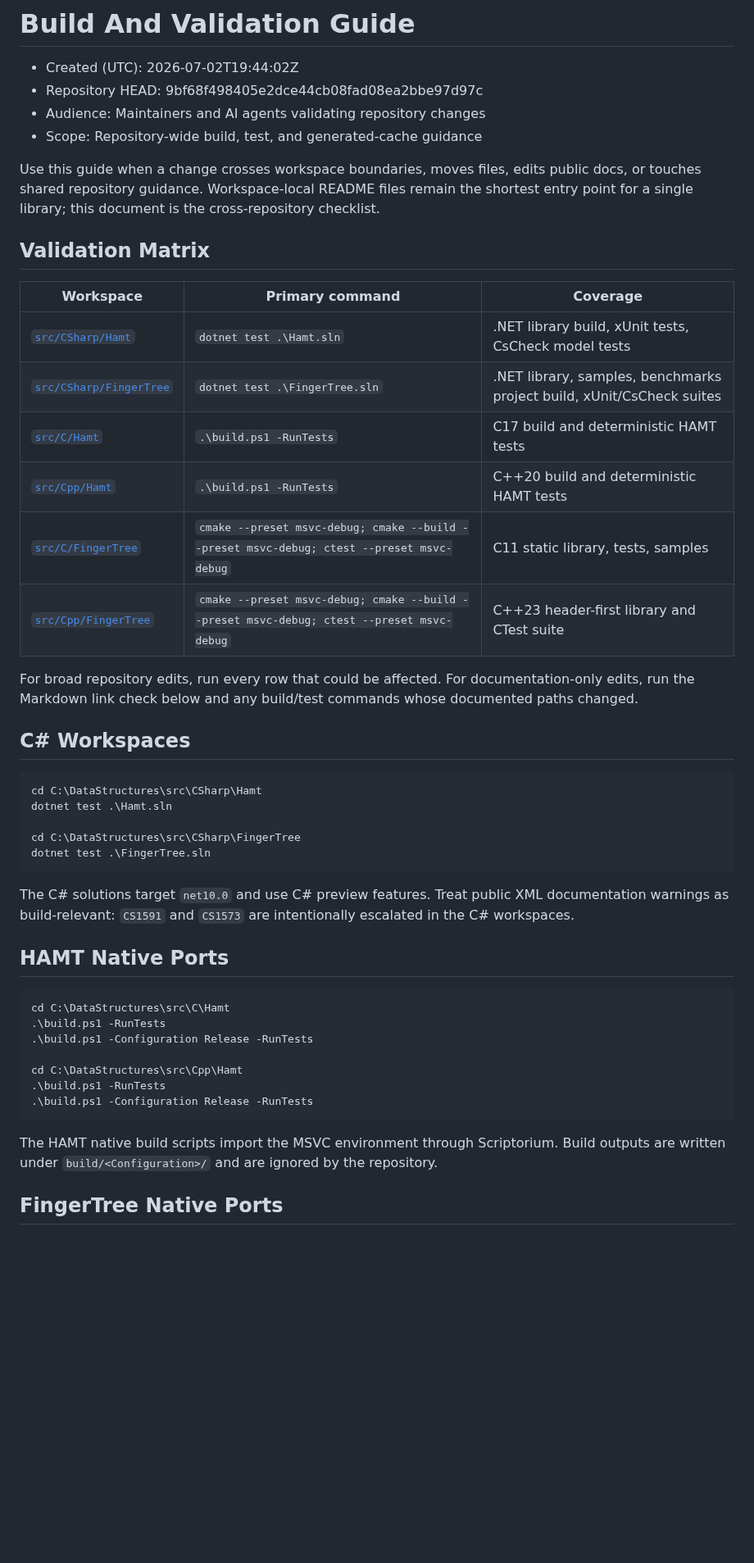
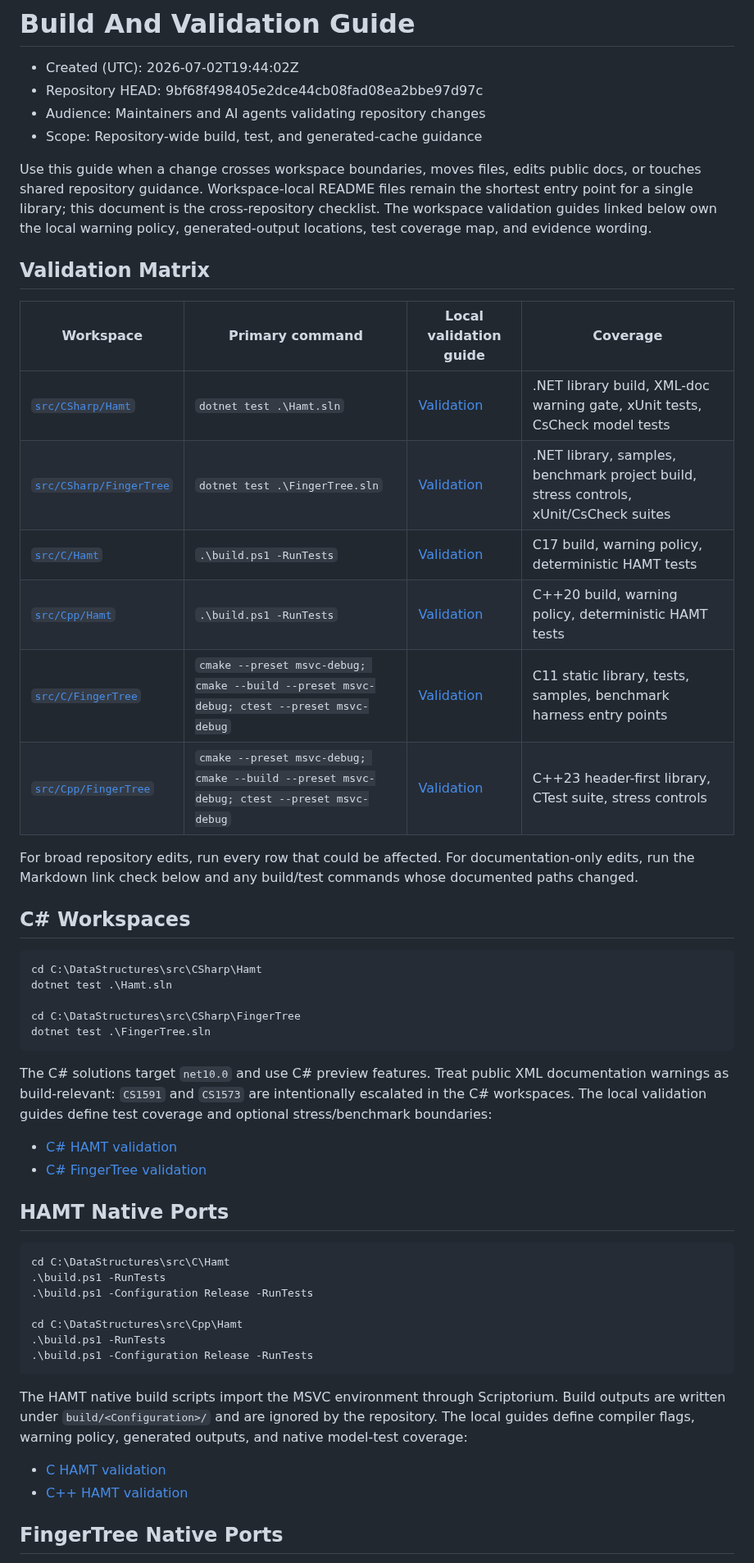
Before and after one commit to VladimirReshetnikov/Durable7, a Markdown page: docs/guides/build-and-validation.md, the part around one of its changes. Shown at 82% size. Rendered like a GitHub page; blank space fills up the shorter version.

Commit message:
Link workspace validation guides from build guide
Update the repository build-and-validation guide to point at each workspace validation guide and clarify which layer owns command checklists versus local warning policy, generated outputs, coverage, stress controls, and evidence wording.

Co-Authored-By: Codex <codex@openai.com>

````diff
--- a/docs/guides/build-and-validation.md
+++ b/docs/guides/build-and-validation.md
@@ -7,18 +7,19 @@
 
 Use this guide when a change crosses workspace boundaries, moves files, edits public docs, or touches
 shared repository guidance. Workspace-local README files remain the shortest entry point for a single
-library; this document is the cross-repository checklist.
+library; this document is the cross-repository checklist. The workspace validation guides linked below
+own the local warning policy, generated-output locations, test coverage map, and evidence wording.
 
 ## Validation Matrix
 
-| Workspace | Primary command | Coverage |
-| --- | --- | --- |
-| [`src/CSharp/Hamt`](../../src/CSharp/Hamt/README.md) | `dotnet test .\Hamt.sln` | .NET library build, xUnit tests, CsCheck model tests |
-| [`src/CSharp/FingerTree`](../../src/CSharp/FingerTree/README.md) | `dotnet test .\FingerTree.sln` | .NET library, samples, benchmarks project build, xUnit/CsCheck suites |
-| [`src/C/Hamt`](../../src/C/Hamt/README.md) | `.\build.ps1 -RunTests` | C17 build and deterministic HAMT tests |
-| [`src/Cpp/Hamt`](../../src/Cpp/Hamt/README.md) | `.\build.ps1 -RunTests` | C++20 build and deterministic HAMT tests |
-| [`src/C/FingerTree`](../../src/C/FingerTree/README.md) | `cmake --preset msvc-debug; cmake --build --preset msvc-debug; ctest --preset msvc-debug` | C11 static library, tests, samples |
-| [`src/Cpp/FingerTree`](../../src/Cpp/FingerTree/README.md) | `cmake --preset msvc-debug; cmake --build --preset msvc-debug; ctest --preset msvc-debug` | C++23 header-first library and CTest suite |
+| Workspace | Primary command | Local validation guide | Coverage |
+| --- | --- | --- | --- |
+| [`src/CSharp/Hamt`](../../src/CSharp/Hamt/README.md) | `dotnet test .\Hamt.sln` | [Validation](../../src/CSharp/Hamt/docs/validation.md) | .NET library build, XML-doc warning gate, xUnit tests, CsCheck model tests |
+| [`src/CSharp/FingerTree`](../../src/CSharp/FingerTree/README.md) | `dotnet test .\FingerTree.sln` | [Validation](../../src/CSharp/FingerTree/docs/validation.md) | .NET library, samples, benchmark project build, stress controls, xUnit/CsCheck suites |
+| [`src/C/Hamt`](../../src/C/Hamt/README.md) | `.\build.ps1 -RunTests` | [Validation](../../src/C/Hamt/docs/validation.md) | C17 build, warning policy, deterministic HAMT tests |
+| [`src/Cpp/Hamt`](../../src/Cpp/Hamt/README.md) | `.\build.ps1 -RunTests` | [Validation](../../src/Cpp/Hamt/docs/validation.md) | C++20 build, warning policy, deterministic HAMT tests |
+| [`src/C/FingerTree`](../../src/C/FingerTree/README.md) | `cmake --preset msvc-debug; cmake --build --preset msvc-debug; ctest --preset msvc-debug` | [Validation](../../src/C/FingerTree/docs/validation.md) | C11 static library, tests, samples, benchmark harness entry points |
+| [`src/Cpp/FingerTree`](../../src/Cpp/FingerTree/README.md) | `cmake --preset msvc-debug; cmake --build --preset msvc-debug; ctest --preset msvc-debug` | [Validation](../../src/Cpp/FingerTree/docs/validation.md) | C++23 header-first library, CTest suite, stress controls |
 
 For broad repository edits, run every row that could be affected. For documentation-only edits, run the
 Markdown link check below and any build/test commands whose documented paths changed.
@@ -34,7 +35,11 @@ dotnet test .\FingerTree.sln
 ```
 
 The C# solutions target `net10.0` and use C# preview features. Treat public XML documentation warnings
-as build-relevant: `CS1591` and `CS1573` are intentionally escalated in the C# workspaces.
+as build-relevant: `CS1591` and `CS1573` are intentionally escalated in the C# workspaces. The local
+validation guides define test coverage and optional stress/benchmark boundaries:
+
+- [C# HAMT validation](../../src/CSharp/Hamt/docs/validation.md)
+- [C# FingerTree validation](../../src/CSharp/FingerTree/docs/validation.md)
 
 ## HAMT Native Ports
 
@@ -49,7 +54,11 @@ cd C:\DataStructures\src\Cpp\Hamt
 ```
 
 The HAMT native build scripts import the MSVC environment through Scriptorium. Build outputs are written
-under `build/<Configuration>/` and are ignored by the repository.
+under `build/<Configuration>/` and are ignored by the repository. The local guides define compiler flags,
+warning policy, generated outputs, and native model-test coverage:
+
+- [C HAMT validation](../../src/C/Hamt/docs/validation.md)
+- [C++ HAMT validation](../../src/Cpp/Hamt/docs/validation.md)
 
 ## FingerTree Native Ports
 
````
Also changed, not shown: other parts of docs/guides/build-and-validation.md (+6 -0 lines).
